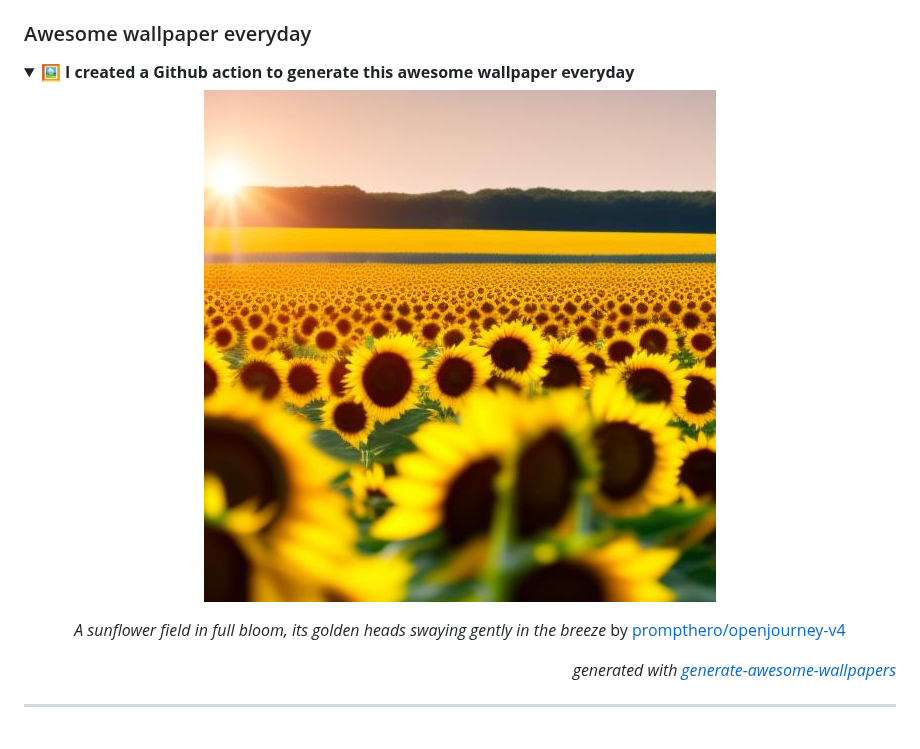
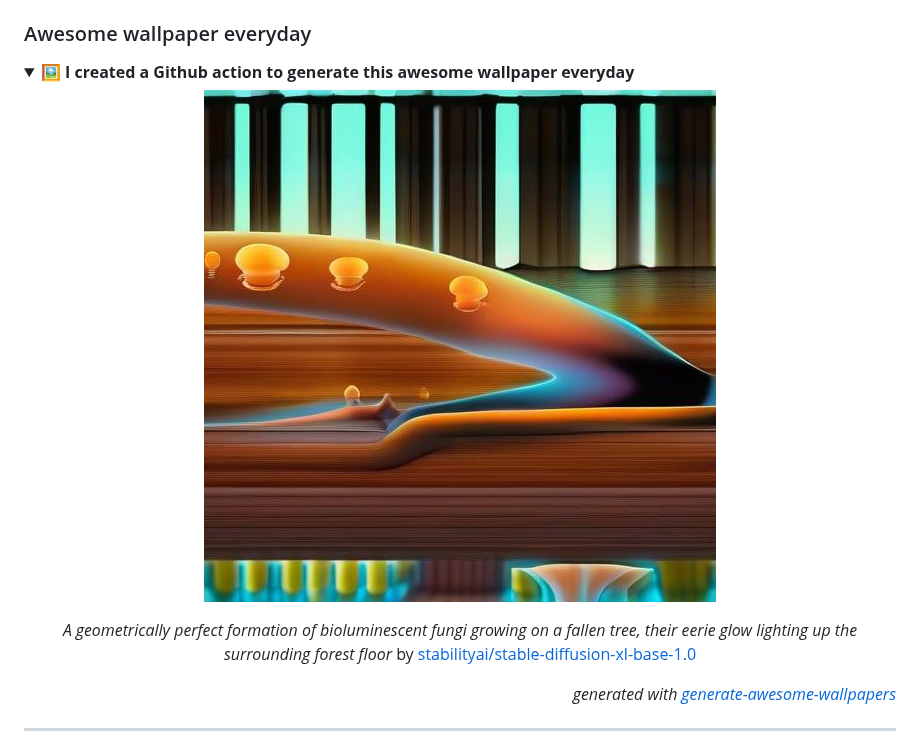
Before and after one commit to huuquyet/huuquyet, a Markdown page: README.md, the part around the change. Drawn GitHub-style; pictures changed too: assets/wallpaper.jpg.

Commit message:
:robot: Generated awesome wallpaper, quotes & grid snake animation [skip ci]

```diff
--- a/README.md
+++ b/README.md
@@ -36,7 +36,7 @@ Mỗi ngày một câu Kiều bằng chữ Nôm ([bản Kinh Tự Đức 1870](h
   ![Awesome Wallpapers](./assets/wallpaper.jpg "Awesome wallpapers")
 
 <!-- START_CAPTION -->
-*A sunflower field in full bloom, its golden heads swaying gently in the breeze* by [prompthero/openjourney-v4](https://hf.co/prompthero/openjourney-v4)
+*A geometrically perfect formation of bioluminescent fungi growing on a fallen tree, their eerie glow lighting up the surrounding forest floor* by [stabilityai/stable-diffusion-xl-base-1.0](https://hf.co/stabilityai/stable-diffusion-xl-base-1.0)
 <!-- END_CAPTION -->
   </div>
   <div align="right">
```
Also changed, not shown: 1 other file.
